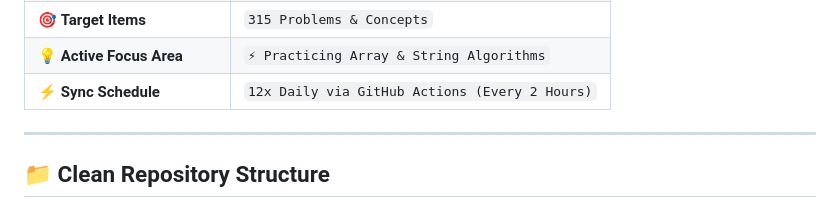
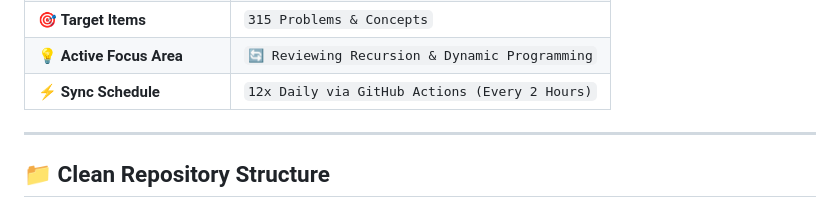
Before and after one commit to surjeetkumar8006/surjeetkumar8006, a Markdown page: README.md, the part around one of its changes. GitHub-like rendering.

Commit message:
docs(auto-sync): update learning focus area and activity metrics

```diff
--- a/README.md
+++ b/README.md
@@ -38,5 +38,5 @@ Select your preferred language in the top bar of [`index.html`](./index.html) to
 | 🎯 **Target Items** | `315 Problems & Concepts` |
-| 💡 **Active Focus Area** | `⚡ Practicing Array & String Algorithms` |
+| 💡 **Active Focus Area** | `🔄 Reviewing Recursion & Dynamic Programming` |
 | ⚡ **Sync Schedule** | `12x Daily via GitHub Actions (Every 2 Hours)` |
 <!-- END_LIVE_METRICS -->
 
```
Also changed, not shown: other parts of README.md (+2 -2 lines).
